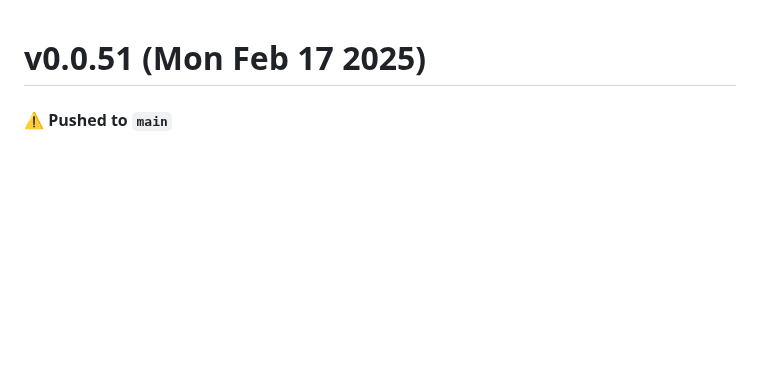
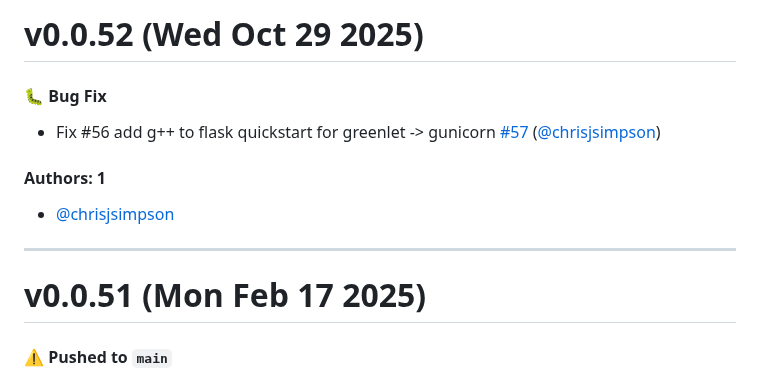
Before and after one commit to KarmaComputing/container-hosting, a Markdown page: CHANGELOG.md, the part around the change. Rendered like a GitHub page; blank space fills up the shorter version.

Commit message:
Update CHANGELOG.md [skip ci]

```diff
--- a/CHANGELOG.md
+++ b/CHANGELOG.md
@@ -1,3 +1,15 @@
+# v0.0.52 (Wed Oct 29 2025)
+
+#### 🐛 Bug Fix
+
+- Fix #56 add g++ to flask quickstart for greenlet -> gunicorn [#57](https://github.com/KarmaComputing/container-hosting/pull/57) ([@chrisjsimpson](https://github.com/chrisjsimpson))
+
+#### Authors: 1
+
+- [@chrisjsimpson](https://github.com/chrisjsimpson)
+
+---
+
 # v0.0.51 (Mon Feb 17 2025)
 
 #### ⚠️ Pushed to `main`
```
